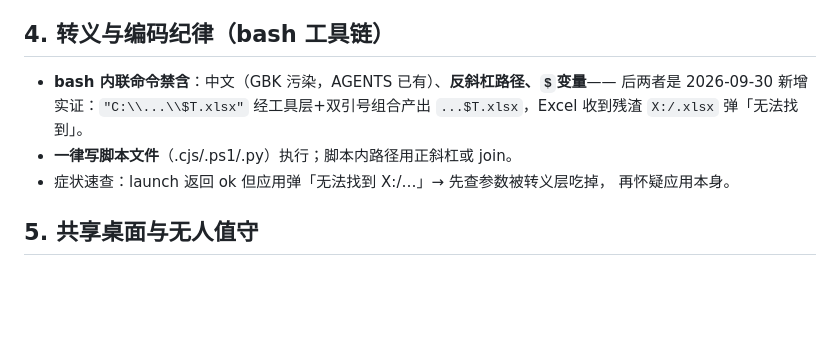
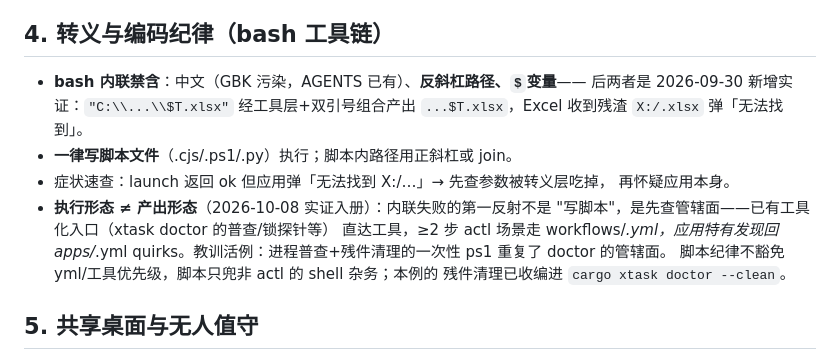
Before and after one commit to gqy20/actl, a Markdown page: docs/70-debug-playbook.md, the part around the change. Drawn GitHub-style; blank space fills up the shorter version.

Commit message:
docs: 脚本纪律优先级声明——执行形态不豁免工具/yml 管辖
AGENTS bash 内联纪律条目补优先级边界:该条只约束 shell 命令的执行形态
(内联 vs 脚本文件),不改变产出形态优先级——内联失败的第一反射不是
"写脚本",是先查管辖面:工具化入口直达 cargo xtask,≥2 步 actl 场景走
workflows/*.yml,应用发现同步 apps/*.yml quirks;脚本只兜非 actl 的
shell 杂务。

docs/70 §4 同步实证入册:cleanup-check.ps1 重复 doctor 管辖面的教训,
残件清理已收编 doctor --clean。两条纪律(yml 优先 vs 脚本文件)的边界
闭合。

```diff
--- a/docs/70-debug-playbook.md
+++ b/docs/70-debug-playbook.md
@@ -58,12 +58,18 @@
 
 ## 4. 转义与编码纪律（bash 工具链）
 
-- **bash 内联命令禁含**：中文（GBK 污染，AGENTS 已有）、**反斜杠路径、`$`变量**——
+- **bash 内联禁含**：中文（GBK 污染，AGENTS 已有）、**反斜杠路径、`$`变量**——
   后两者是 2026-09-30 新增实证：`"C:\\...\\$T.xlsx"` 经工具层+双引号组合产出
   `...$T.xlsx`，Excel 收到残渣 `X:/.xlsx` 弹「无法找到」。
 - **一律写脚本文件**（.cjs/.ps1/.py）执行；脚本内路径用正斜杠或 join。
 - 症状速查：launch 返回 ok 但应用弹「无法找到 X:/…」→ 先查参数被转义层吃掉，
   再怀疑应用本身。
+- **执行形态 ≠ 产出形态**（2026-10-08 实证入册）：内联失败的第一反射不是
+  "写脚本"，是先查管辖面——已有工具化入口（xtask doctor 的普查/锁探针等）
+  直达工具，≥2 步 actl 场景走 workflows/*.yml，应用特有发现回 apps/*.yml
+  quirks。教训活例：进程普查+残件清理的一次性 ps1 重复了 doctor 的管辖面。
+  脚本纪律不豁免 yml/工具优先级，脚本只兜非 actl 的 shell 杂务；本例的
+  残件清理已收编进 `cargo xtask doctor --clean`。
 
 ## 5. 共享桌面与无人值守
 
```
Also changed, not shown: AGENTS.md (+1 -1 lines).
